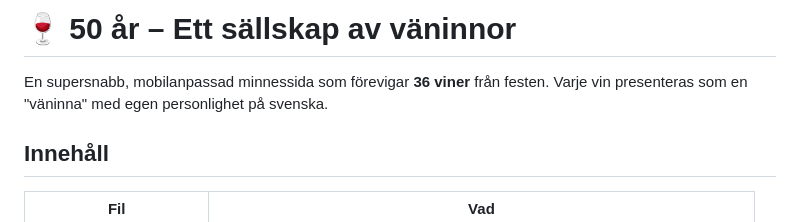
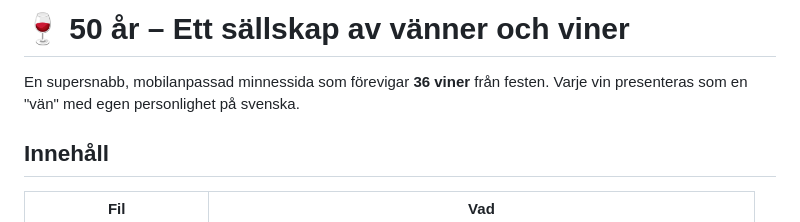
Before and after one commit to Gunnarsson-cloud/50-ar-tack, a Markdown page: README.md, the part around the change. Drawn GitHub-style.

Commit message:
README: "väninnor/väninna" -> "vänner och viner" / "vän"
Konsekvent med sidans nya rubrik och titel.

Co-Authored-By: Claude Opus 4.8 <noreply@anthropic.com>

```diff
--- a/README.md
+++ b/README.md
@@ -1,7 +1,7 @@
-# 🍷 50 år – Ett sällskap av väninnor
+# 🍷 50 år – Ett sällskap av vänner och viner
 
 En supersnabb, mobilanpassad minnessida som förevigar **36 viner** från festen. Varje vin
-presenteras som en "väninna" med egen personlighet på svenska.
+presenteras som en "vän" med egen personlighet på svenska.
 
 ## Innehåll
 | Fil | Vad |
```
